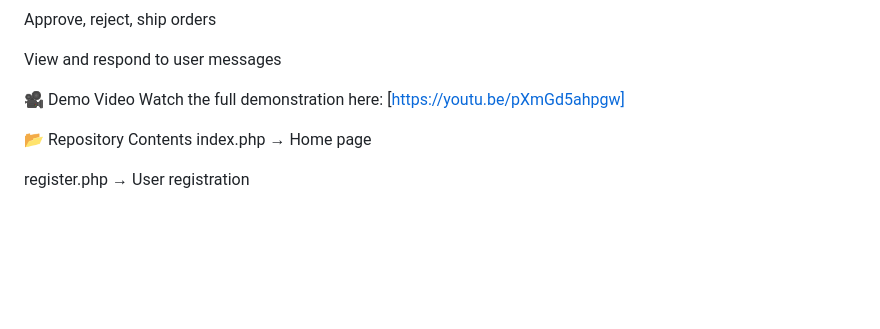
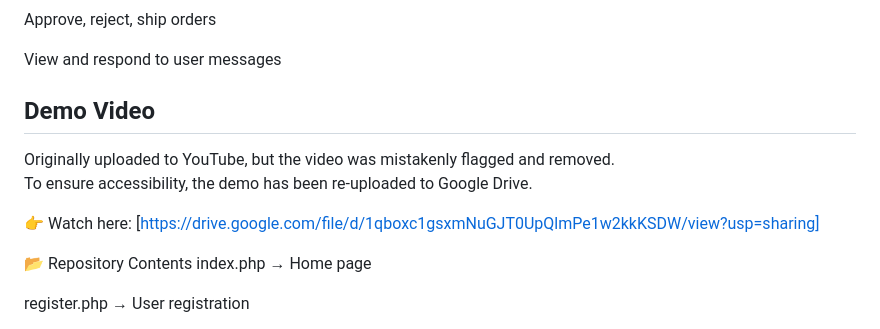
Before and after one commit to Mhluri77/FASHIONREBORN-WebApp, a Markdown page: README.md, the part around the change. GitHub-like rendering; blank space fills up the shorter version.

```diff
--- a/README.md
+++ b/README.md
@@ -79,8 +79,12 @@ Approve, reject, ship orders
 
 View and respond to user messages
 
-🎥 Demo Video
-Watch the full demonstration here: [https://youtu.be/pXmGd5ahpgw]
+##  Demo Video
+Originally uploaded to YouTube, but the video was mistakenly flagged and removed.
+To ensure accessibility, the demo has been re‑uploaded to Google Drive.
+
+👉 Watch here: [https://drive.google.com/file/d/1qboxc1gsxmNuGJT0UpQlmPe1w2kkKSDW/view?usp=sharing]
+
 
 📂 Repository Contents
 index.php → Home page
```
